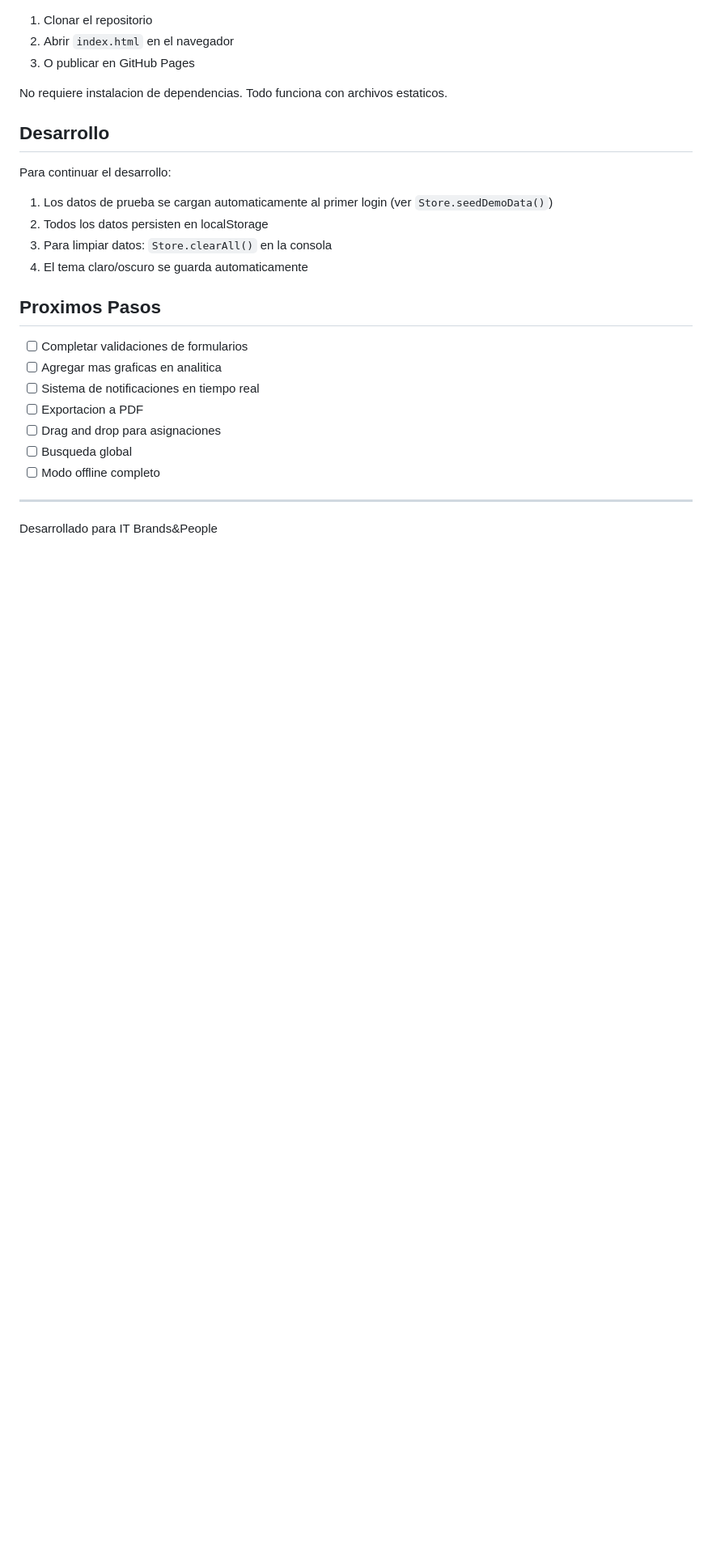
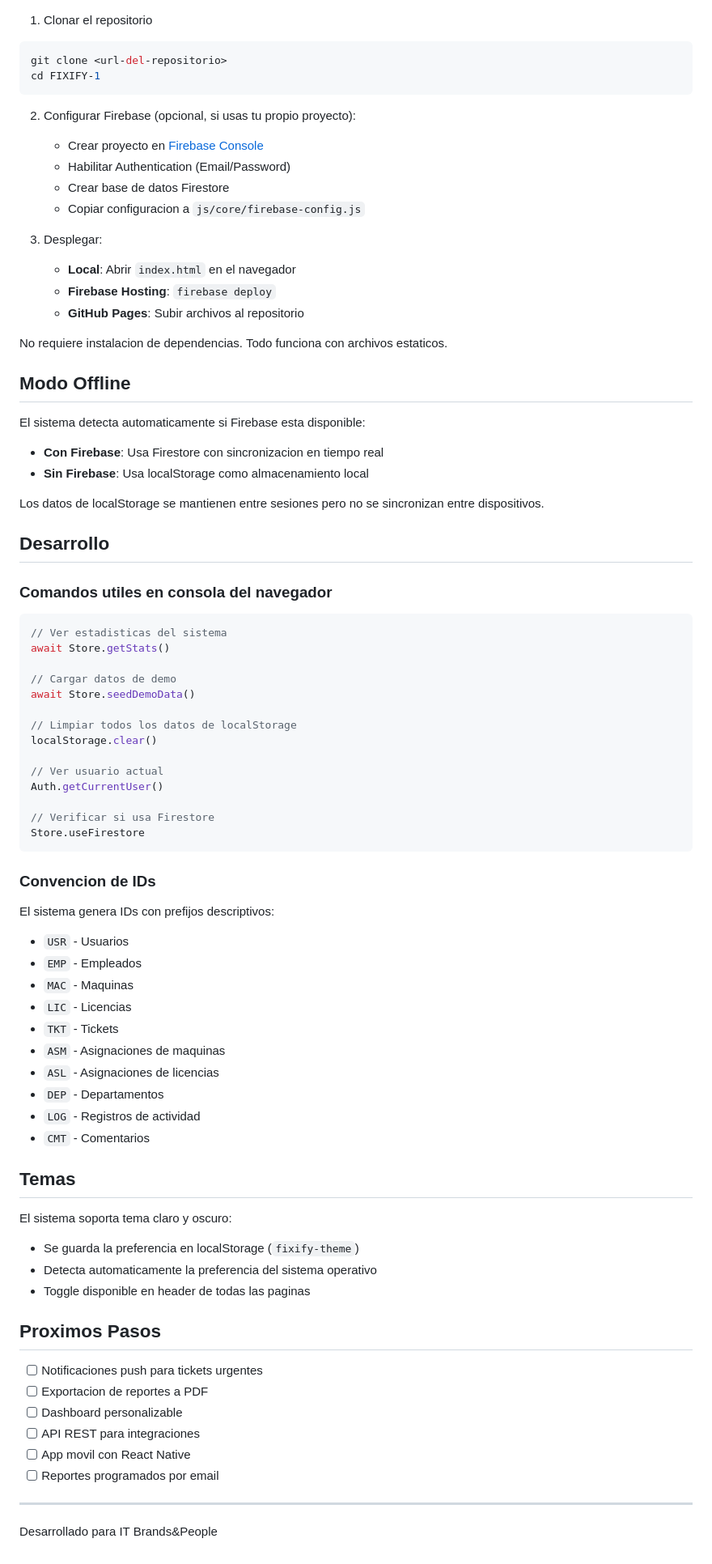
Before and after one commit to AdrianFV725/FIXIFY, a Markdown page: README.md, the part around the change printed below. Shown: that part at 81% size. Drawn GitHub-style; blank space fills up the shorter version.

````diff
--- a/README.md
+++ b/README.md
@@ -187,27 +273,81 @@ FIXIFY-1/
 1. Clonar el repositorio
-2. Abrir `index.html` en el navegador
-3. O publicar en GitHub Pages
+```bash
+git clone <url-del-repositorio>
+cd FIXIFY-1
+```
+
+2. Configurar Firebase (opcional, si usas tu propio proyecto):
+   - Crear proyecto en [Firebase Console](https://console.firebase.google.com)
+   - Habilitar Authentication (Email/Password)
+   - Crear base de datos Firestore
+   - Copiar configuracion a `js/core/firebase-config.js`
+
+3. Desplegar:
+   - **Local**: Abrir `index.html` en el navegador
+   - **Firebase Hosting**: `firebase deploy`
+   - **GitHub Pages**: Subir archivos al repositorio
 
 No requiere instalacion de dependencias. Todo funciona con archivos estaticos.
 
+## Modo Offline
+
+El sistema detecta automaticamente si Firebase esta disponible:
+
+- **Con Firebase**: Usa Firestore con sincronizacion en tiempo real
+- **Sin Firebase**: Usa localStorage como almacenamiento local
+
+Los datos de localStorage se mantienen entre sesiones pero no se sincronizan entre dispositivos.
+
 ## Desarrollo
 
-Para continuar el desarrollo:
+### Comandos utiles en consola del navegador
 
-1. Los datos de prueba se cargan automaticamente al primer login (ver `Store.seedDemoData()`)
-2. Todos los datos persisten en localStorage
-3. Para limpiar datos: `Store.clearAll()` en la consola
-4. El tema claro/oscuro se guarda automaticamente
+```javascript
+// Ver estadisticas del sistema
+await Store.getStats()
+
+// Cargar datos de demo
+await Store.seedDemoData()
+
+// Limpiar todos los datos de localStorage
+localStorage.clear()
+
+// Ver usuario actual
+Auth.getCurrentUser()
+
+// Verificar si usa Firestore
+Store.useFirestore
+```
+
+### Convencion de IDs
+
+El sistema genera IDs con prefijos descriptivos:
+- `USR` - Usuarios
+- `EMP` - Empleados
+- `MAC` - Maquinas
+- `LIC` - Licencias
+- `TKT` - Tickets
+- `ASM` - Asignaciones de maquinas
+- `ASL` - Asignaciones de licencias
+- `DEP` - Departamentos
+- `LOG` - Registros de actividad
+- `CMT` - Comentarios
+
+## Temas
+
+El sistema soporta tema claro y oscuro:
+- Se guarda la preferencia en localStorage (`fixify-theme`)
+- Detecta automaticamente la preferencia del sistema operativo
+- Toggle disponible en header de todas las paginas
 
 ## Proximos Pasos
 
-- [ ] Completar validaciones de formularios
-- [ ] Agregar mas graficas en analitica
-- [ ] Sistema de notificaciones en tiempo real
-- [ ] Exportacion a PDF
-- [ ] Drag and drop para asignaciones
-- [ ] Busqueda global
-- [ ] Modo offline completo
+- [ ] Notificaciones push para tickets urgentes
+- [ ] Exportacion de reportes a PDF
+- [ ] Dashboard personalizable
+- [ ] API REST para integraciones
+- [ ] App movil con React Native
+- [ ] Reportes programados por email
 
 ---
 
````
Also changed, not shown: other parts of README.md (+132 -46 lines).
